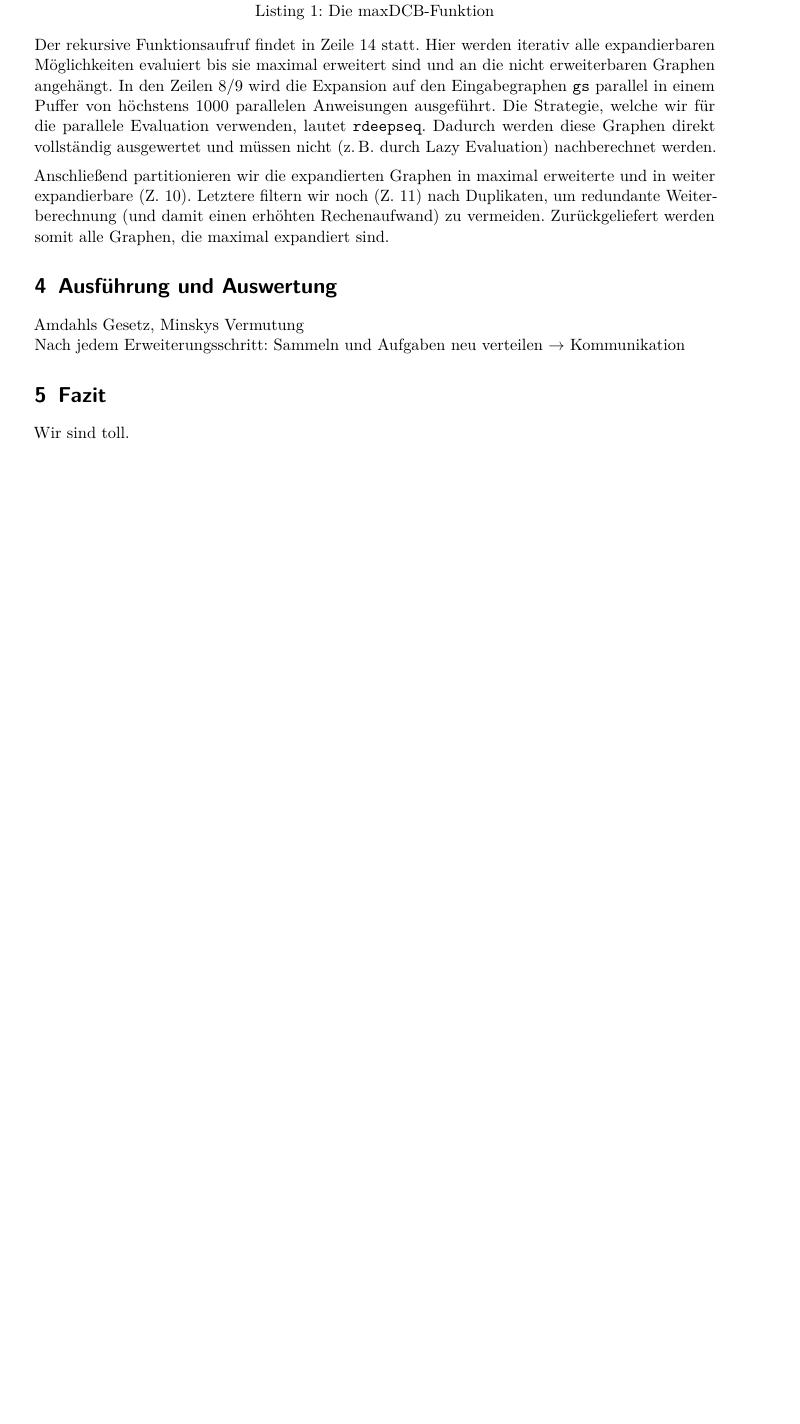
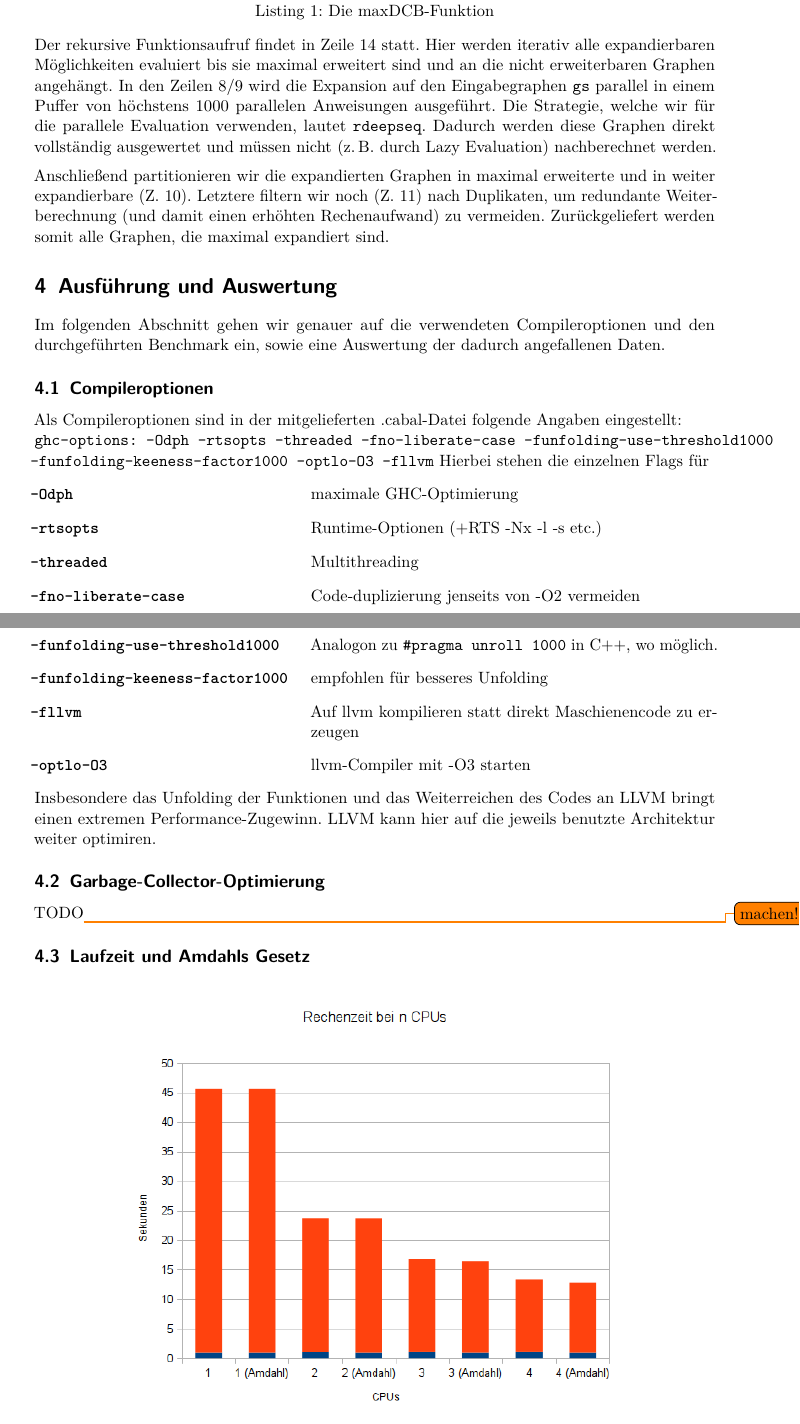
Before and after one commit to Drezil/hgraph, a LaTeX document (doc/ausarbeitung/hgraph_doc.tex): part of page 6 of 6 before the commit and two parts of pages 6 and 7 of 8 after it, the two joined at a grey line, cut so that both start at the same text, the shorter picture padded with empty space. Compiled offline with pdfLaTeX.

Commit message:
made Auswertung

```diff
--- a/doc/ausarbeitung/hgraph_doc.tex
+++ b/doc/ausarbeitung/hgraph_doc.tex
@@ -234,6 +234,24 @@ Anschließend partitionieren wir die expandierten Graphen in maximal erweiterte
 
 
 \section{Ausführung und Auswertung}
-%TODO
-Amdahls Gesetz, Minskys Vermutung\\
-Nach jedem Erweiterungsschritt: Sammeln und Aufgaben neu verteilen $\rightarrow$ Kommunikation
+Im folgenden Abschnitt gehen wir genauer auf die verwendeten Compileroptionen und den durchgeführten Benchmark ein, sowie eine Auswertung der dadurch angefallenen Daten.
+\subsection{Compileroptionen}
+Als Compileroptionen sind in der mitgelieferten .cabal-Datei folgende Angaben eingestellt:\par
+\texttt{ghc-options: -Odph -rtsopts -threaded -fno-liberate-case -funfolding-use-threshold1000 -funfolding-keeness-factor1000 -optlo-O3 -fllvm}
+Hierbei stehen die einzelnen Flags für
+\begin{description}[style=multiline,leftmargin=6.5cm,font=\ttfamily\bfseries]
+ \item[-Odph] maximale GHC-Optimierung
+ \item[-rtsopts] Runtime-Optionen (+RTS -Nx -l -s etc.)
+ \item[-threaded] Multithreading
+ \item[-fno-liberate-case] Code-duplizierung jenseits von -O2 vermeiden
+ \item[-funfolding-use-threshold1000] Analogon zu \texttt{\#pragma unroll 1000} in C++, wo möglich.
+ \item[-funfolding-keeness-factor1000] empfohlen für besseres Unfolding
+ \item[-fllvm] Auf llvm kompilieren statt direkt Maschienencode zu erzeugen
+ \item[-optlo-O3] llvm-Compiler mit -O3 starten
+\end{description}
+Insbesondere das Unfolding der Funktionen und das Weiterreichen des Codes an LLVM bringt einen extremen Performance-Zugewinn. LLVM kann hier auf die jeweils benutzte Architektur weiter optimiren.
+
+\subsection{Garbage-Collector-Optimierung}
+TODO\todo{machen!}
+
+\subsection{Laufzeit und Amdahls Gesetz}
@@ -243,4 +289,6 @@ Nach jedem Erweiterungsschritt: Sammeln und Aufgaben neu verteilen $\rightarrow$
-Wir sind toll.
+
+Noch optimierbar: GC-Nutzung (Threadscope hat einschnitte)
+Nicht optimierbar: Wechsel zwischen den Generationen
 
 \newpage
 \printbibliography[heading=bibintoc]
```
Also changed, not shown: doc/ausarbeitung/hgraph_doc.pdf, doc/ausarbeitung/hgraph_doc.tex (30 more changed lines).
